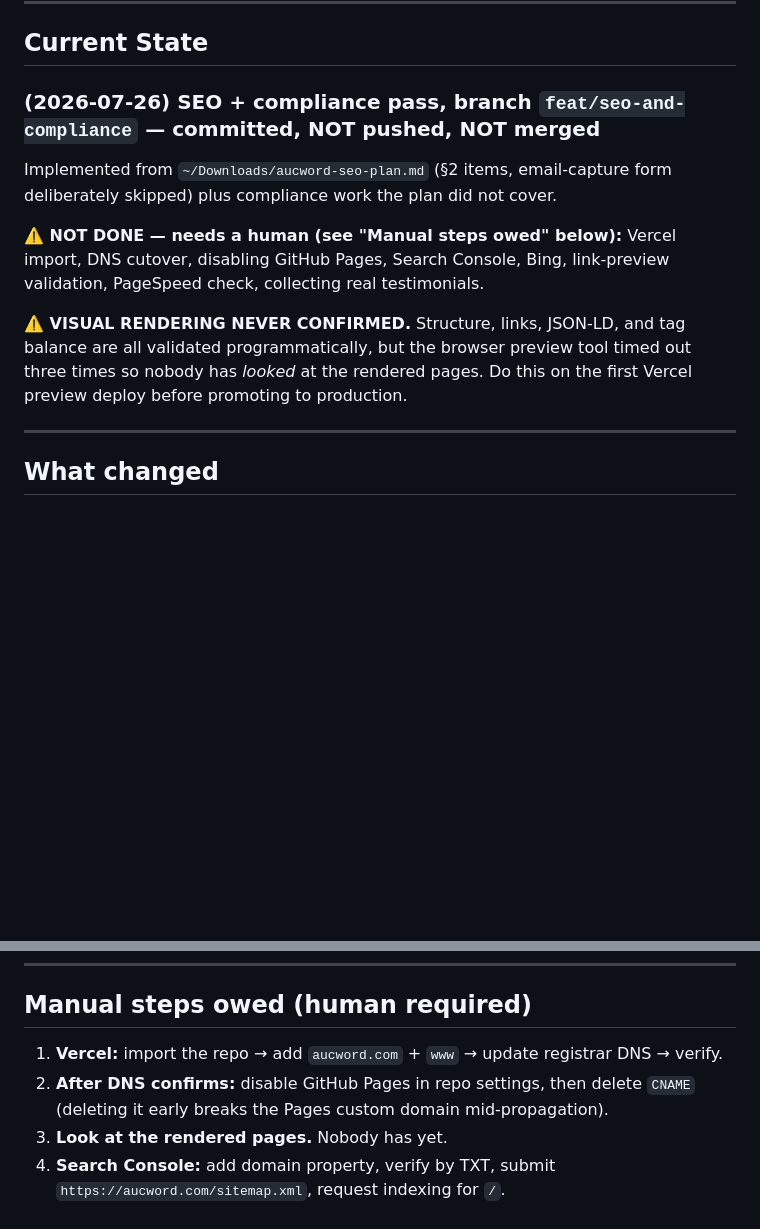
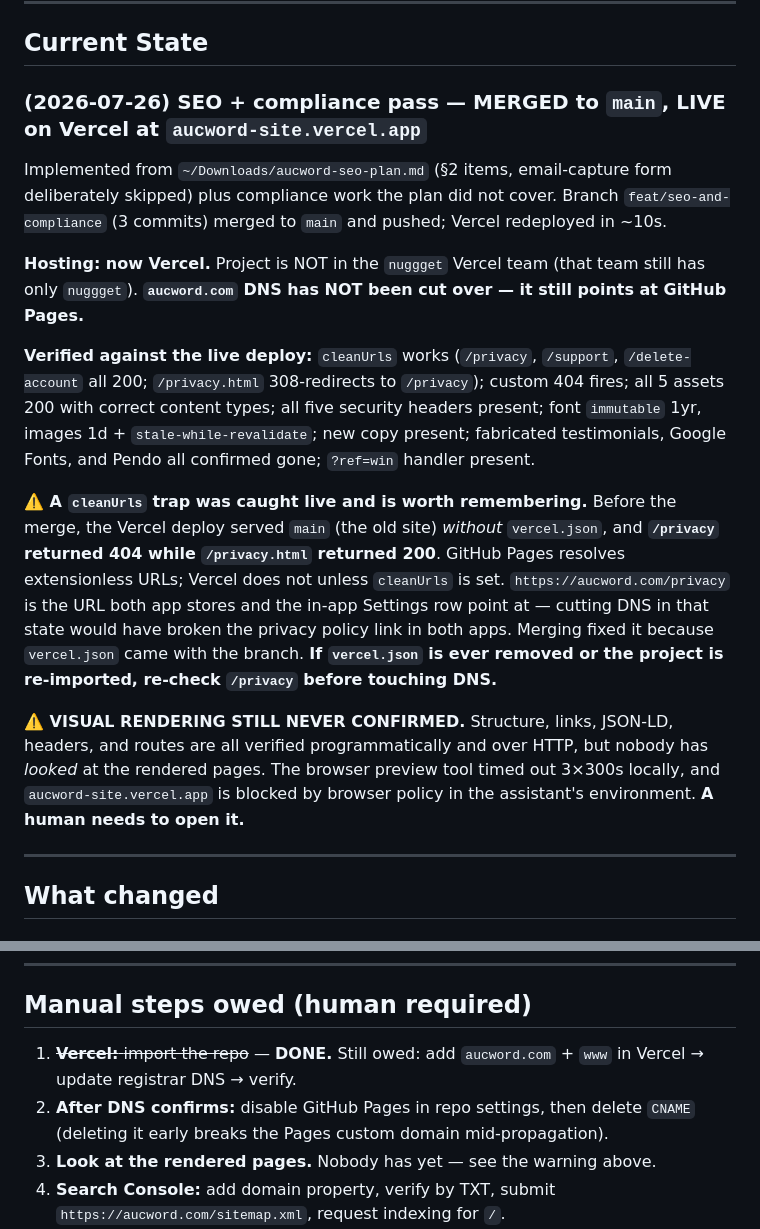
Before and after one commit to scottierippen/aucword-site, a Markdown page: SESSION_LOG.md, 2 parts joined by grey strips. GitHub-like rendering; blank space fills up the shorter version.

Commit message:
Session log: merged to main, live on Vercel, live verification recorded
Records the cleanUrls trap caught on the pre-merge deploy: /privacy 404'd
while /privacy.html served 200, which would have broken the privacy policy
URL both app stores point at, had DNS been cut over in that state.

Co-Authored-By: Claude Opus 5 <noreply@anthropic.com>

```diff
--- a/SESSION_LOG.md
+++ b/SESSION_LOG.md
@@ -12,13 +12,17 @@
 
 ## Current State
 
-### (2026-07-26) SEO + compliance pass, branch `feat/seo-and-compliance` — committed, NOT pushed, NOT merged
+### (2026-07-26) SEO + compliance pass — MERGED to `main`, LIVE on Vercel at `aucword-site.vercel.app`
 
-Implemented from `~/Downloads/aucword-seo-plan.md` (§2 items, email-capture form deliberately skipped) plus compliance work the plan did not cover.
+Implemented from `~/Downloads/aucword-seo-plan.md` (§2 items, email-capture form deliberately skipped) plus compliance work the plan did not cover. Branch `feat/seo-and-compliance` (3 commits) merged to `main` and pushed; Vercel redeployed in ~10s.
 
-**⚠️ NOT DONE — needs a human (see "Manual steps owed" below):** Vercel import, DNS cutover, disabling GitHub Pages, Search Console, Bing, link-preview validation, PageSpeed check, collecting real testimonials.
+**Hosting: now Vercel.** Project is NOT in the `nuggget` Vercel team (that team still has only `nuggget`). **`aucword.com` DNS has NOT been cut over — it still points at GitHub Pages.**
 
-**⚠️ VISUAL RENDERING NEVER CONFIRMED.** Structure, links, JSON-LD, and tag balance are all validated programmatically, but the browser preview tool timed out three times so nobody has *looked* at the rendered pages. Do this on the first Vercel preview deploy before promoting to production.
+**Verified against the live deploy:** `cleanUrls` works (`/privacy`, `/support`, `/delete-account` all 200; `/privacy.html` 308-redirects to `/privacy`); custom 404 fires; all 5 assets 200 with correct content types; all five security headers present; font `immutable` 1yr, images 1d + `stale-while-revalidate`; new copy present; fabricated testimonials, Google Fonts, and Pendo all confirmed gone; `?ref=win` handler present.
+
+**⚠️ A `cleanUrls` trap was caught live and is worth remembering.** Before the merge, the Vercel deploy served `main` (the old site) *without* `vercel.json`, and **`/privacy` returned 404 while `/privacy.html` returned 200**. GitHub Pages resolves extensionless URLs; Vercel does not unless `cleanUrls` is set. `https://aucword.com/privacy` is the URL both app stores and the in-app Settings row point at — cutting DNS in that state would have broken the privacy policy link in both apps. Merging fixed it because `vercel.json` came with the branch. **If `vercel.json` is ever removed or the project is re-imported, re-check `/privacy` before touching DNS.**
+
+**⚠️ VISUAL RENDERING STILL NEVER CONFIRMED.** Structure, links, JSON-LD, headers, and routes are all verified programmatically and over HTTP, but nobody has *looked* at the rendered pages. The browser preview tool timed out 3×300s locally, and `aucword-site.vercel.app` is blocked by browser policy in the assistant's environment. **A human needs to open it.**
 
 ---
 
@@ -76,9 +80,9 @@ Audited state: 5/5 pages well-formed, all JSON-LD parses, exactly 1 `h1` per pag
 
 ## Manual steps owed (human required)
 
-1. **Vercel:** import the repo → add `aucword.com` + `www` → update registrar DNS → verify.
+1. ~~**Vercel:** import the repo~~ — **DONE.** Still owed: add `aucword.com` + `www` in Vercel → update registrar DNS → verify.
 2. **After DNS confirms:** disable GitHub Pages in repo settings, then delete `CNAME` (deleting it early breaks the Pages custom domain mid-propagation).
-3. **Look at the rendered pages.** Nobody has yet.
+3. **Look at the rendered pages.** Nobody has yet — see the warning above.
 4. **Search Console:** add domain property, verify by TXT, submit `https://aucword.com/sitemap.xml`, request indexing for `/`.
 5. **Bing Webmaster Tools:** import from Search Console.
 6. **Validate link previews:** Facebook debugger + iMessage self-test (`og-image.jpg` is new).
```
